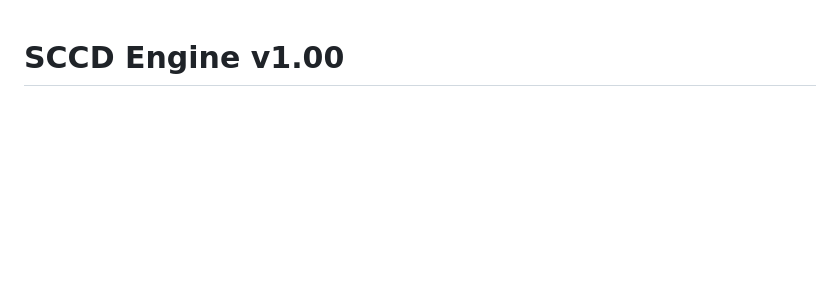
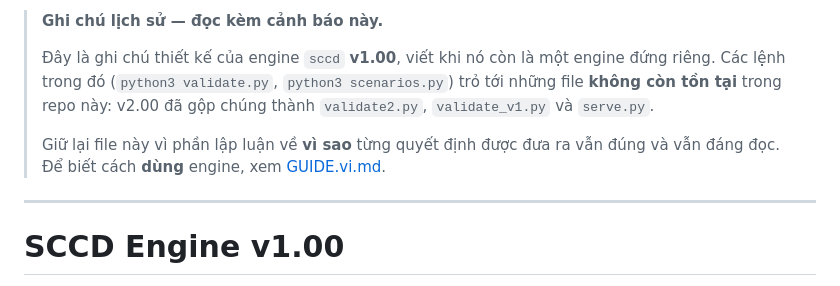
Before and after one commit to vinhatson/sccdx-engine, a Markdown page: docs/v1-notes-vi.md, the part around the change. GitHub-like rendering; blank space fills up the shorter version.

Commit message:
Mark the v1.00 design notes as historical, and link them
docs/overview-notes.md documented `python3 validate.py` and
`python3 scenarios.py`, neither of which exists here: v2.00 folded them
into validate2.py, validate_v1.py and serve.py. A reader following those
commands hits a missing file, so the notes were stale documentation
pointing at nothing.

Renamed to docs/v1-notes-vi.md, prefixed with a banner saying the commands
are historical and pointing at GUIDE.vi.md for current usage, and linked
from both READMEs. The argument about WHY each decision was made still
holds, which is why the file is kept rather than deleted.

Verified: every relative link in every Markdown file and in both landing
pages resolves.

Co-Authored-By: Claude Opus 5 <noreply@anthropic.com>

```diff
--- a/docs/overview-notes.md
+++ b/docs/v1-notes-vi.md
@@ -1,3 +1,16 @@
+> **Ghi chú lịch sử — đọc kèm cảnh báo này.**
+>
+> Đây là ghi chú thiết kế của engine `sccd` **v1.00**, viết khi nó còn là một
+> engine đứng riêng. Các lệnh trong đó (`python3 validate.py`,
+> `python3 scenarios.py`) trỏ tới những file **không còn tồn tại** trong repo
+> này: v2.00 đã gộp chúng thành `validate2.py`, `validate_v1.py` và `serve.py`.
+>
+> Giữ lại file này vì phần lập luận về **vì sao** từng quyết định được đưa ra
+> vẫn đúng và vẫn đáng đọc. Để biết cách **dùng** engine, xem
+> [GUIDE.vi.md](GUIDE.vi.md).
+
+---
+
 # SCCD Engine v1.00
 
 Module hóa khung **Sovereign-Civilian Capacity Dynamics** (Vi Nhật Sơn, Parts I–V)
```
Also changed, not shown: README.md (+1 -0 lines), README.vi.md (+1 -0 lines).
